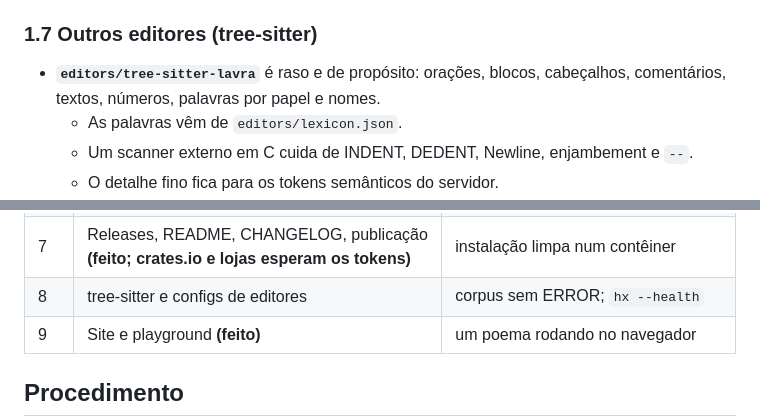
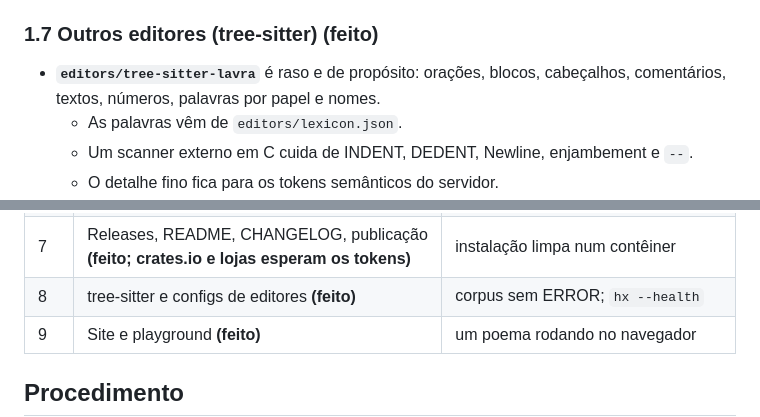
Before and after one commit to JoaoHenriqueBarbosa/lavra, a Markdown page: notes/roadmap.md, 2 parts joined by grey strips. GitHub-like rendering.

```diff
--- a/notes/roadmap.md
+++ b/notes/roadmap.md
@@ -157,7 +157,7 @@ Roda sobre o interpretador, que é a referência. Isso realiza o "ver a frase ex
   - Começa pelos pontos em que o compilador já calcula a forma certa: contração, concordância de artigo, verbo do sujeito, subjuntivo, ponto final, "Senão, se" e acento.
 - **`check --json`**, para outros editores e para fixtures.
 
-### 1.7 Outros editores (tree-sitter)
+### 1.7 Outros editores (tree-sitter) **(feito)**
 
 - **`editors/tree-sitter-lavra`** é raso e de propósito: orações, blocos, cabeçalhos, comentários, textos, números, palavras por papel e nomes.
   - As palavras vêm de `editors/lexicon.json`.
@@ -378,7 +378,7 @@ Cada item termina com a suíte verde, um commit e um push.
 | 5 | Depurador e F5 **(feito)** | sessão roteirizada; captura parado num breakpoint |
 | 6 | Builtins e `Uso a biblioteca de textos.` **(feito)** | biblioteca no servidor sem mudar o servidor |
 | 7 | Releases, README, CHANGELOG, publicação **(feito; crates.io e lojas esperam os tokens)** | instalação limpa num contêiner |
-| 8 | tree-sitter e configs de editores | corpus sem ERROR; `hx --health` |
+| 8 | tree-sitter e configs de editores **(feito)** | corpus sem ERROR; `hx --health` |
 | 9 | Site e playground **(feito)** | um poema rodando no navegador |
 
 ## Procedimento
```
Also changed, not shown: notes/journal.md (+30 -0 lines).
